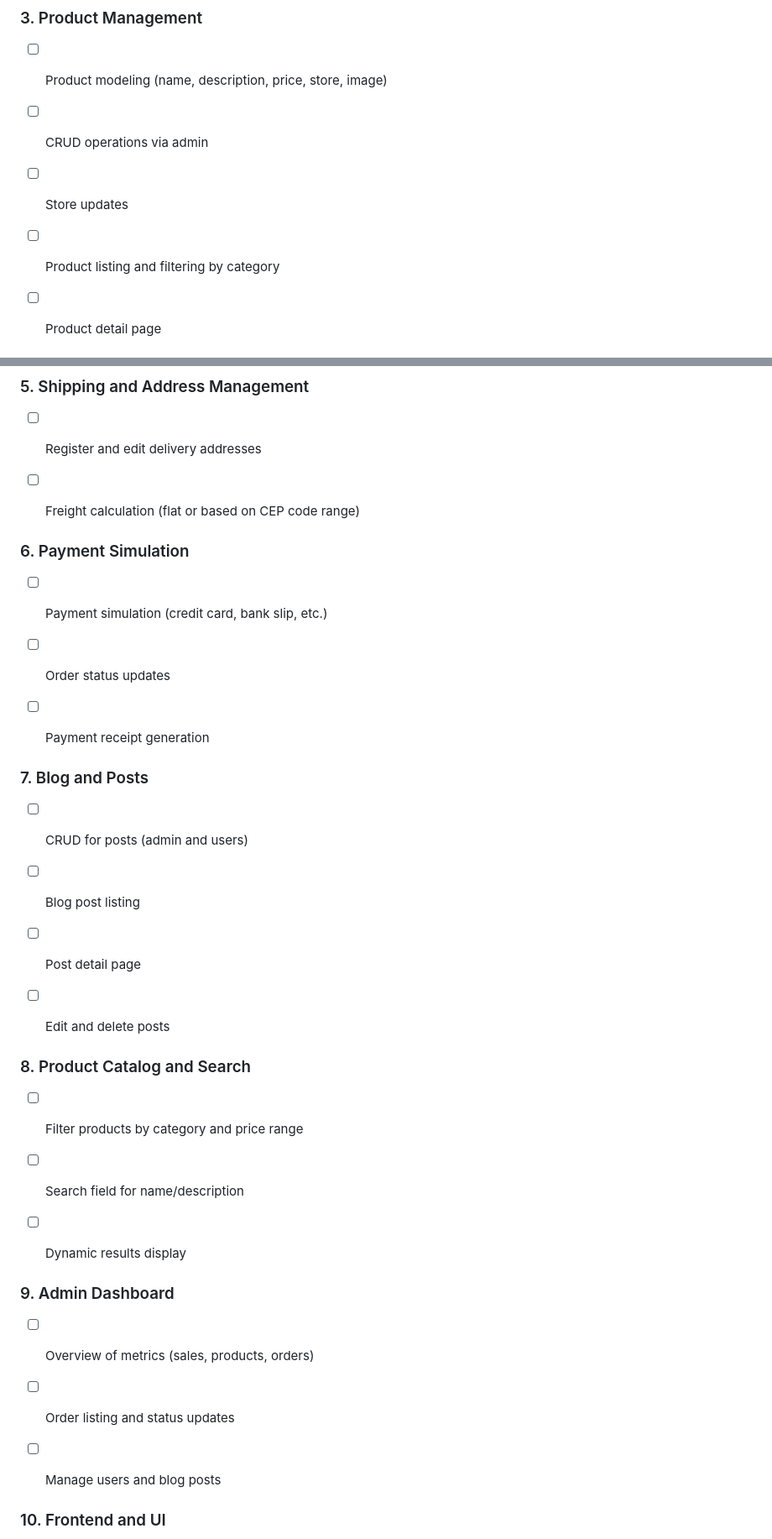
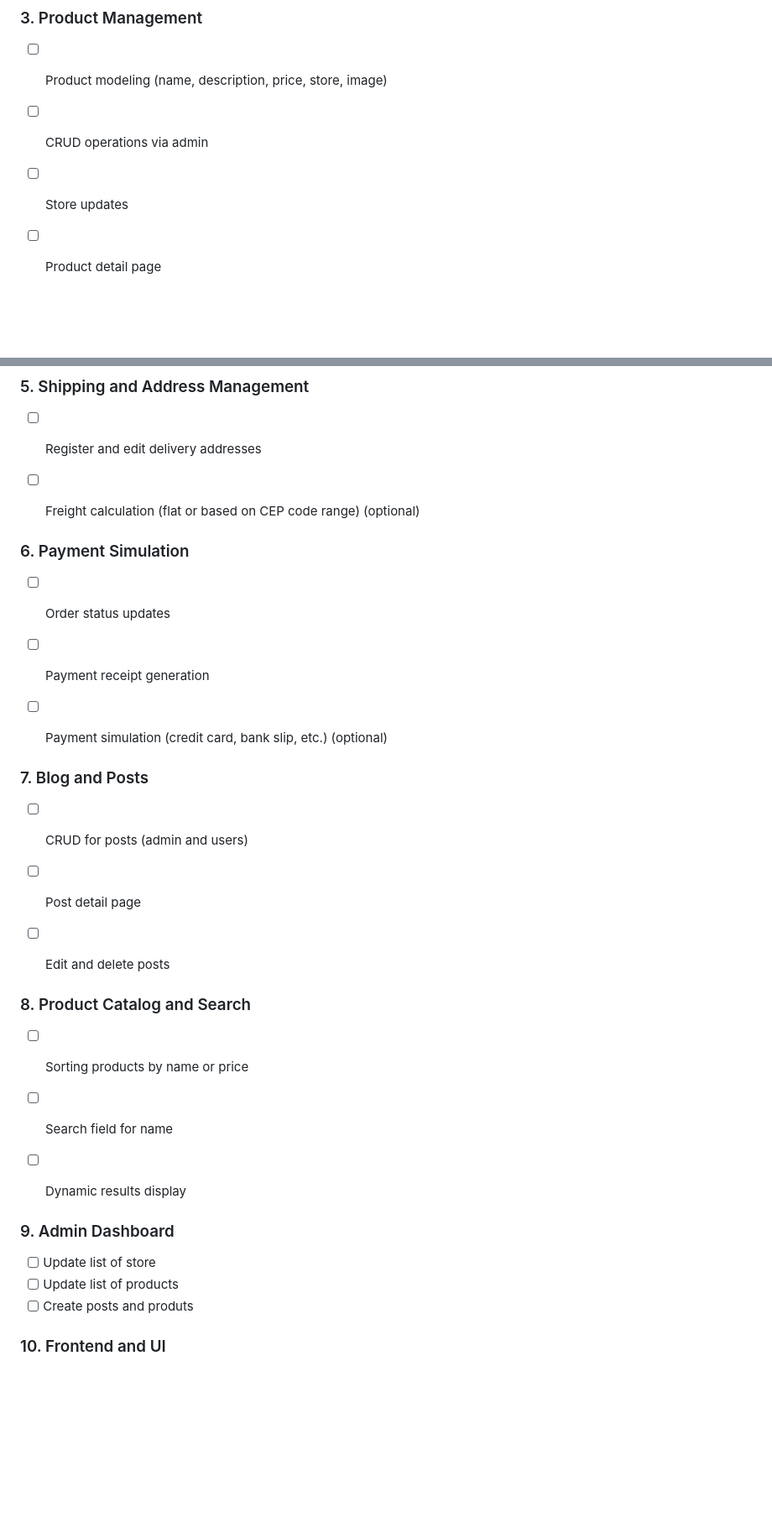
Before and after one commit to Jeferson-Filho/simple-ecommerce, a Markdown page: README.md, 2 parts joined by grey strips. Shown at 84% size. Rendered like a GitHub page; blank space fills up the shorter version.

Commit message:
docs: update roadmap of readme

```diff
--- a/README.md
+++ b/README.md
@@ -109,7 +109,6 @@ python manage.py runserver
 - [ ] Product modeling (name, description, price, store, image)
 - [ ] CRUD operations via admin
 - [ ] Store updates
-- [ ] Product listing and filtering by category
 - [ ] Product detail page
 
 
@@ -122,33 +121,31 @@ python manage.py runserver
 
 ### 5. Shipping and Address Management
 - [ ] Register and edit delivery addresses
-- [ ] Freight calculation (flat or based on CEP code range)
+- [ ] Freight calculation (flat or based on CEP code range) (optional)
 
 
 ### 6. Payment Simulation
-- [ ] Payment simulation (credit card, bank slip, etc.)
 - [ ] Order status updates
 - [ ] Payment receipt generation
+- [ ] Payment simulation (credit card, bank slip, etc.) (optional)
 
 
 ### 7. Blog and Posts
 - [ ] CRUD for posts (admin and users)
-- [ ] Blog post listing
 - [ ] Post detail page
 - [ ] Edit and delete posts
 
 
 ### 8. Product Catalog and Search
-- [ ] Filter products by category and price range
-- [ ] Search field for name/description
+- [ ] Sorting  products by name or price
+- [ ] Search field for name
 - [ ] Dynamic results display
 
 
 ### 9. Admin Dashboard
-- [ ] Overview of metrics (sales, products, orders)
-- [ ] Order listing and status updates
-- [ ] Manage users and blog posts
-
+- [ ] Update list of store
+- [ ] Update list of products
+- [ ] Create posts and produts
 
 ### 10. Frontend and UI
 - [ ] Layout using pure HTML, CSS, and JS
```
Also changed, not shown: other parts of README.md (+0 -11 lines).
